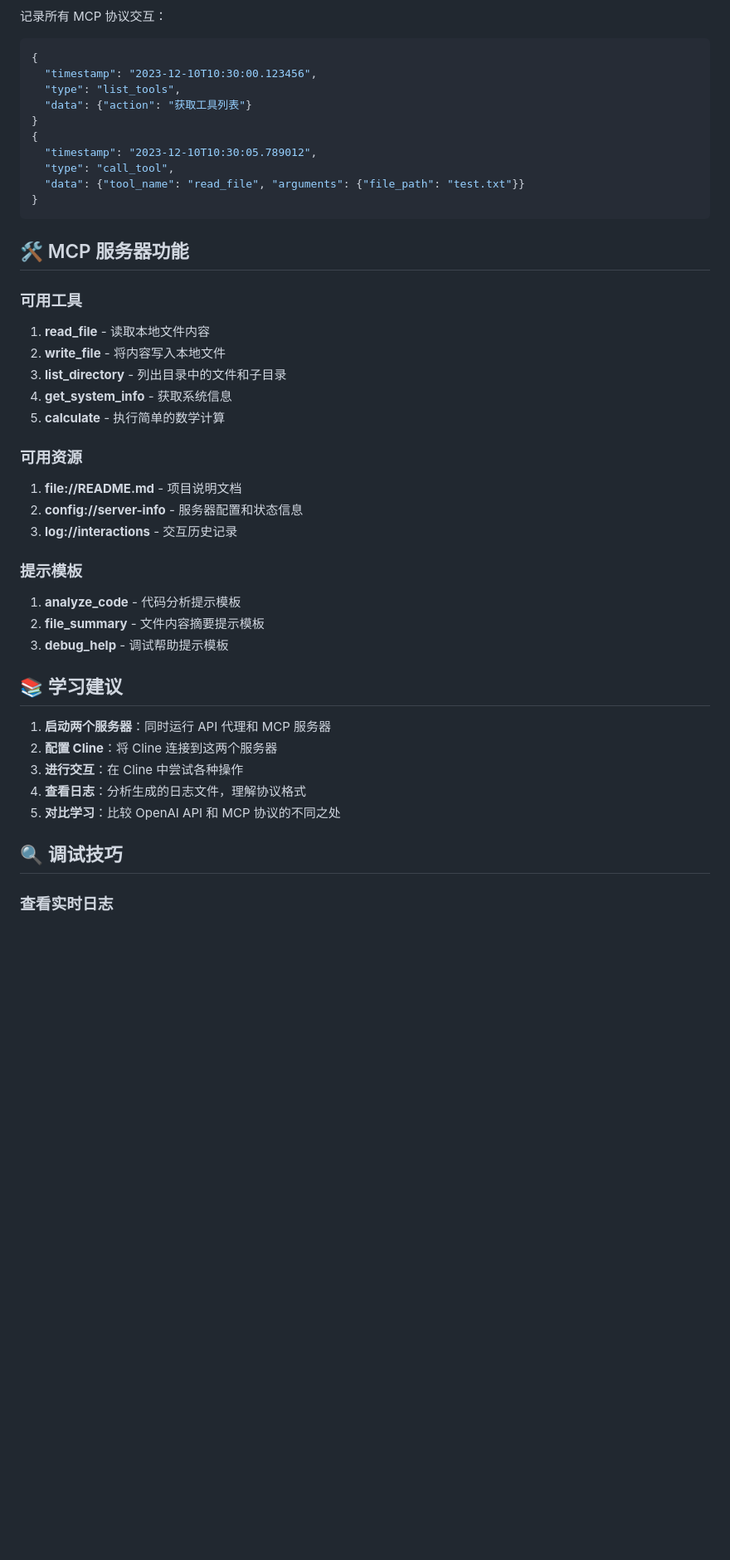
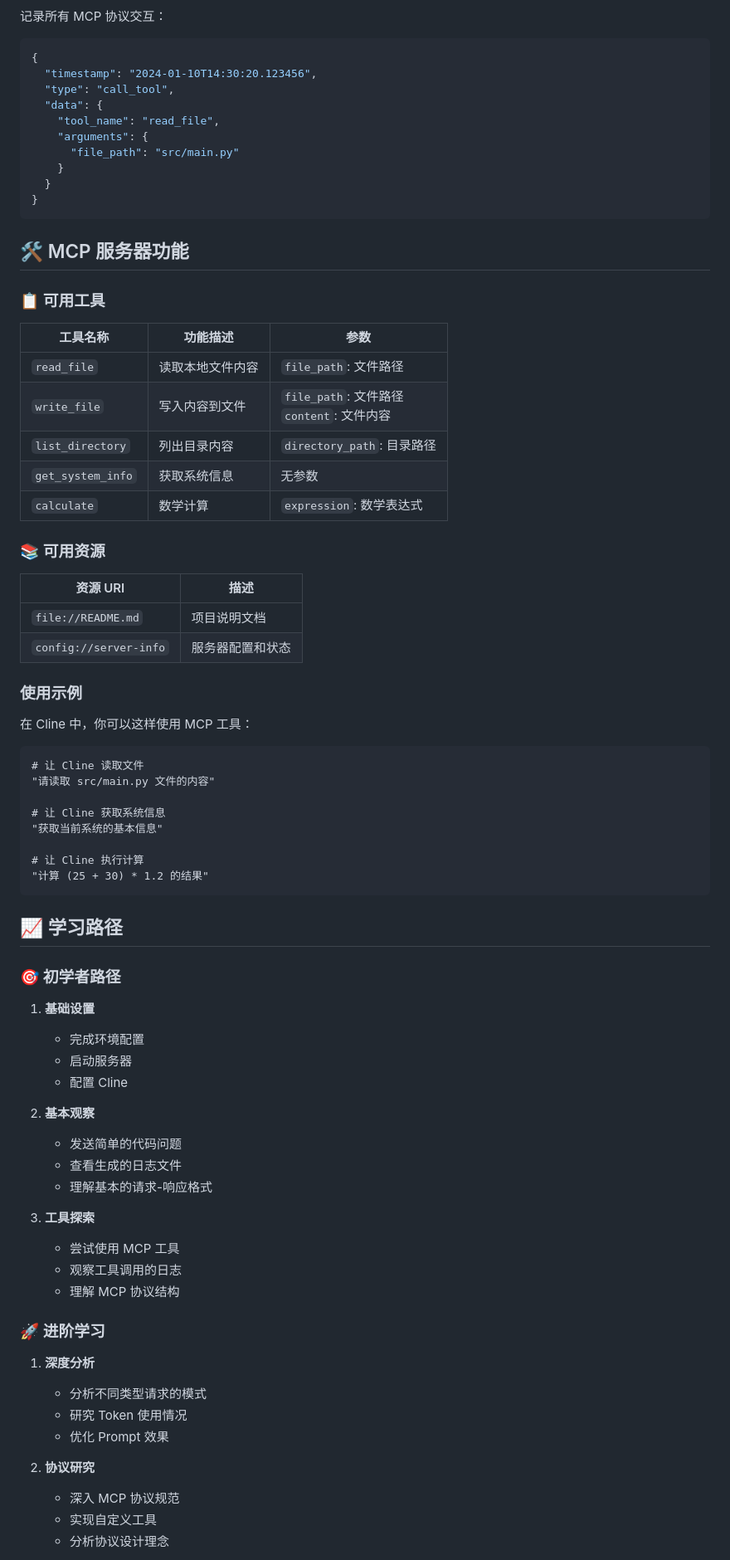
Before and after one commit to riba2534/learn_mcp_log, a Markdown page: README.md, the part around one of its changes. Shown at 83% size. GitHub-like rendering; blank space fills up the shorter version.

````diff
--- a/README.md
+++ b/README.md
@@ -196,47 +260,79 @@ http://127.0.0.1:8000
 
 ```json
 {
-  "timestamp": "2023-12-10T10:30:00.123456",
-  "type": "list_tools",
-  "data": {"action": "获取工具列表"}
-}
-{
-  "timestamp": "2023-12-10T10:30:05.789012",
+  "timestamp": "2024-01-10T14:30:20.123456",
   "type": "call_tool",
-  "data": {"tool_name": "read_file", "arguments": {"file_path": "test.txt"}}
+  "data": {
+    "tool_name": "read_file",
+    "arguments": {
+      "file_path": "src/main.py"
+    }
+  }
 }
 ```
 
 ## 🛠️ MCP 服务器功能
 
-### 可用工具
+### 📋 可用工具
 
-1. **read_file** - 读取本地文件内容
-2. **write_file** - 将内容写入本地文件
-3. **list_directory** - 列出目录中的文件和子目录
-4. **get_system_info** - 获取系统信息
-5. **calculate** - 执行简单的数学计算
+| 工具名称 | 功能描述 | 参数 |
+|---------|---------|------|
+| `read_file` | 读取本地文件内容 | `file_path`: 文件路径 |
+| `write_file` | 写入内容到文件 | `file_path`: 文件路径<br>`content`: 文件内容 |
+| `list_directory` | 列出目录内容 | `directory_path`: 目录路径 |
+| `get_system_info` | 获取系统信息 | 无参数 |
+| `calculate` | 数学计算 | `expression`: 数学表达式 |
 
-### 可用资源
+### 📚 可用资源
 
-1. **file://README.md** - 项目说明文档
-2. **config://server-info** - 服务器配置和状态信息
-3. **log://interactions** - 交互历史记录
+| 资源 URI | 描述 |
+|---------|------|
+| `file://README.md` | 项目说明文档 |
+| `config://server-info` | 服务器配置和状态 |
 
-### 提示模板
+### 使用示例
 
-1. **analyze_code** - 代码分析提示模板
-2. **file_summary** - 文件内容摘要提示模板
-3. **debug_help** - 调试帮助提示模板
+在 Cline 中，你可以这样使用 MCP 工具：
 
-## 📚 学习建议
+```
+# 让 Cline 读取文件
+"请读取 src/main.py 文件的内容"
 
-1. **启动两个服务器**：同时运行 API 代理和 MCP 服务器
-2. **配置 Cline**：将 Cline 连接到这两个服务器
-3. **进行交互**：在 Cline 中尝试各种操作
-4. **查看日志**：分析生成的日志文件，理解协议格式
-5. **对比学习**：比较 OpenAI API 和 MCP 协议的不同之处
+# 让 Cline 获取系统信息
+"获取当前系统的基本信息"
 
-## 🔍 调试技巧
+# 让 Cline 执行计算
+"计算 (25 + 30) * 1.2 的结果"
+```
 
-### 查看实时日志
+## 📈 学习路径
+
+### 🎯 初学者路径
+
+1. **基础设置**
+   - 完成环境配置
+   - 启动服务器
+   - 配置 Cline
+
+2. **基本观察**
+   - 发送简单的代码问题
+   - 查看生成的日志文件
+   - 理解基本的请求-响应格式
+
+3. **工具探索**
+   - 尝试使用 MCP 工具
+   - 观察工具调用的日志
+   - 理解 MCP 协议结构
+
+### 🚀 进阶学习
+
+1. **深度分析**
+   - 分析不同类型请求的模式
+   - 研究 Token 使用情况
+   - 优化 Prompt 效果
+
+2. **协议研究**
+   - 深入 MCP 协议规范
+   - 实现自定义工具
+   - 分析协议设计理念
+
````
Also changed, not shown: other parts of README.md (+263 -166 lines).
